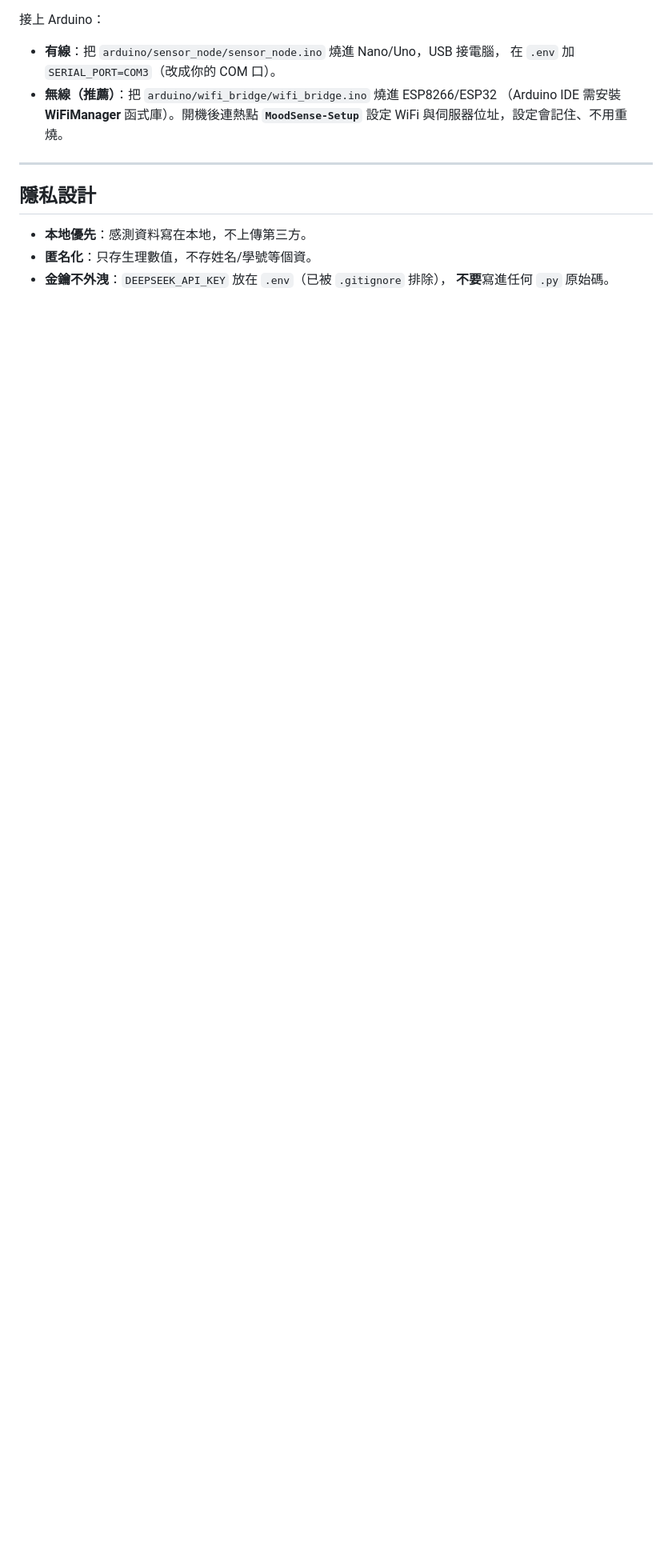
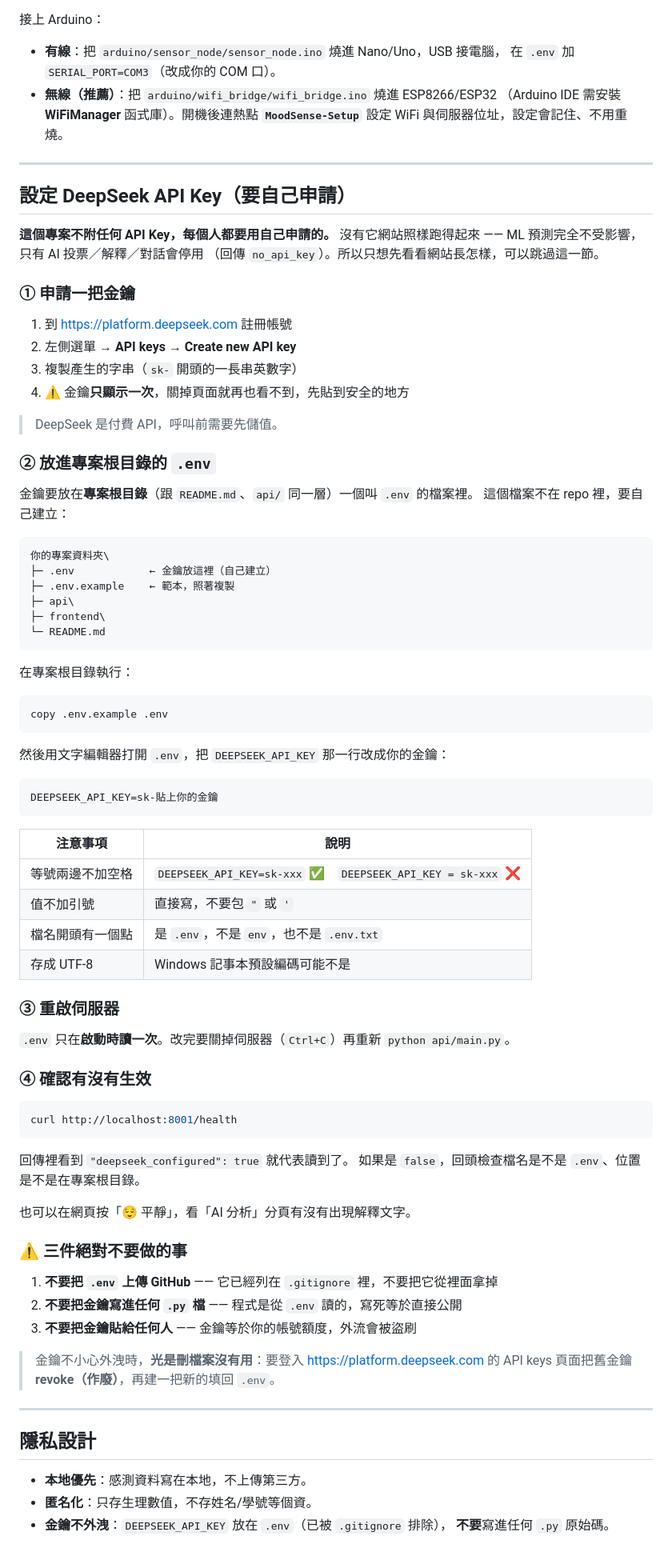
Before and after one commit to kenhopython/mentally, a Markdown page: README.md, the part around one of its changes. Shown at 80% size. Rendered like a GitHub page; blank space fills up the shorter version.

Commit message:
docs: 補充 DeepSeek API Key 的申請與設定說明
新增「設定 DeepSeek API Key」章節，說明金鑰要自己申請、放在專案根目錄的
.env、以及如何確認生效。同時修正 clone 指令的路徑。

````diff
--- a/README.md
+++ b/README.md
@@ -311,6 +311,80 @@ python api/main.py                      # 啟動，開 http://localhost:8001/
 
 ---
 
+## 設定 DeepSeek API Key（要自己申請）
+
+**這個專案不附任何 API Key，每個人都要用自己申請的。**
+沒有它網站照樣跑得起來 —— ML 預測完全不受影響，只有 AI 投票／解釋／對話會停用
+（回傳 `no_api_key`）。所以只想先看看網站長怎樣，可以跳過這一節。
+
+### ① 申請一把金鑰
+
+1. 到 <https://platform.deepseek.com> 註冊帳號
+2. 左側選單 → **API keys** → **Create new API key**
+3. 複製產生的字串（`sk-` 開頭的一長串英數字）
+4. ⚠ 金鑰**只顯示一次**，關掉頁面就再也看不到，先貼到安全的地方
+
+> DeepSeek 是付費 API，呼叫前需要先儲值。
+
+### ② 放進專案根目錄的 `.env`
+
+金鑰要放在**專案根目錄**（跟 `README.md`、`api/` 同一層）一個叫 `.env` 的檔案裡。
+這個檔案不在 repo 裡，要自己建立：
+
+```
+你的專案資料夾\
+├─ .env            ← 金鑰放這裡（自己建立）
+├─ .env.example    ← 範本，照著複製
+├─ api\
+├─ frontend\
+└─ README.md
+```
+
+在專案根目錄執行：
+
+```powershell
+copy .env.example .env
+```
+
+然後用文字編輯器打開 `.env`，把 `DEEPSEEK_API_KEY` 那一行改成你的金鑰：
+
+```ini
+DEEPSEEK_API_KEY=sk-貼上你的金鑰
+```
+
+| 注意事項 | 說明 |
+|---|---|
+| 等號兩邊不加空格 | `DEEPSEEK_API_KEY=sk-xxx` ✅　`DEEPSEEK_API_KEY = sk-xxx` ❌ |
+| 值不加引號 | 直接寫，不要包 `"` 或 `'` |
+| 檔名開頭有一個點 | 是 `.env`，不是 `env`，也不是 `.env.txt` |
+| 存成 UTF-8 | Windows 記事本預設編碼可能不是 |
+
+### ③ 重啟伺服器
+
+`.env` 只在**啟動時讀一次**。改完要關掉伺服器（`Ctrl+C`）再重新 `python api/main.py`。
+
+### ④ 確認有沒有生效
+
+```powershell
+curl http://localhost:8001/health
+```
+
+回傳裡看到 `"deepseek_configured": true` 就代表讀到了。
+如果是 `false`，回頭檢查檔名是不是 `.env`、位置是不是在專案根目錄。
+
+也可以在網頁按「😌 平靜」，看「AI 分析」分頁有沒有出現解釋文字。
+
+### ⚠ 三件絕對不要做的事
+
+1. **不要把 `.env` 上傳 GitHub** —— 它已經列在 `.gitignore` 裡，不要把它從裡面拿掉
+2. **不要把金鑰寫進任何 `.py` 檔** —— 程式是從 `.env` 讀的，寫死等於直接公開
+3. **不要把金鑰貼給任何人** —— 金鑰等於你的帳號額度，外流會被盜刷
+
+> 金鑰不小心外洩時，**光是刪檔案沒有用**：要登入 <https://platform.deepseek.com>
+> 的 API keys 頁面把舊金鑰 **revoke（作廢）**，再建一把新的填回 `.env`。
+
+---
+
 ## 隱私設計
 
 - **本地優先**：感測資料寫在本地，不上傳第三方。
````
Also changed, not shown: other parts of README.md (+3 -3 lines).
